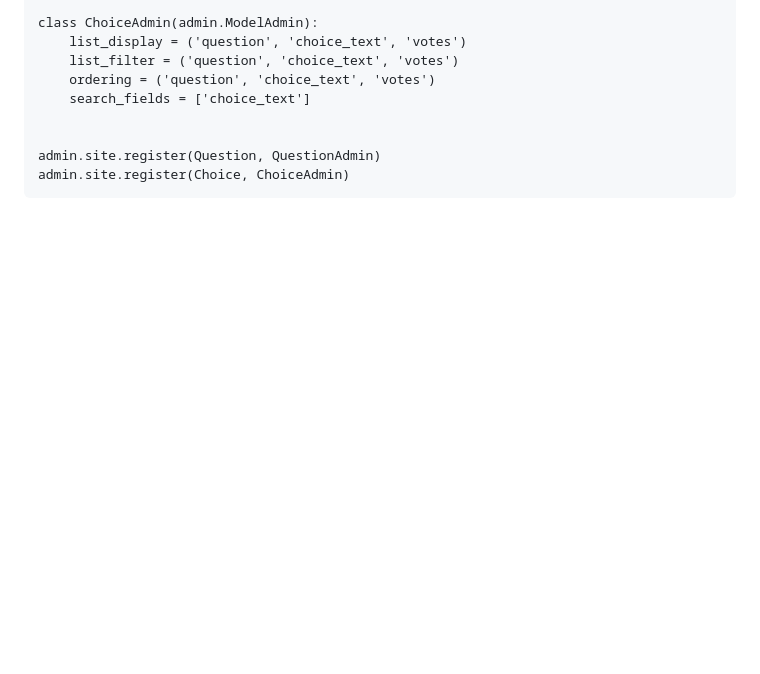
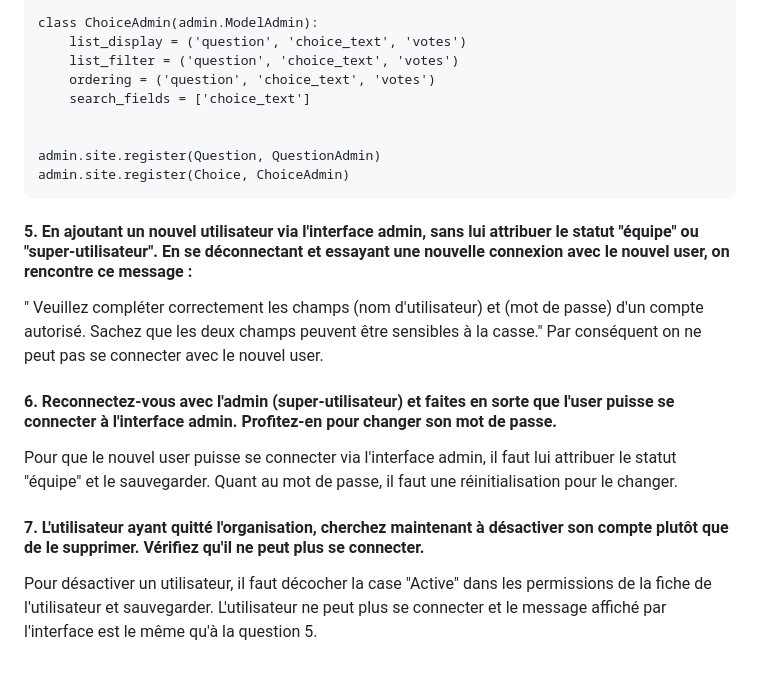
Before and after one commit to Jeandioubate/django_project, a Markdown page: comptes-rendus.md, the part around the change. Drawn GitHub-style; blank space fills up the shorter version.

Commit message:
mise à jour du fichier markdown, réponses des questions 5 à 7.

````diff
--- a/comptes-rendus.md
+++ b/comptes-rendus.md
@@ -81,3 +81,11 @@ class ChoiceAdmin(admin.ModelAdmin):
 admin.site.register(Question, QuestionAdmin)
 admin.site.register(Choice, ChoiceAdmin)
 ```
+#### 5. En ajoutant un nouvel utilisateur via l'interface admin, sans lui attribuer le statut "équipe" ou "super-utilisateur". En se déconnectant et essayant une nouvelle connexion avec le nouvel user, on rencontre ce message :
+" Veuillez compléter correctement les champs (nom d'utilisateur) et (mot de passe) d'un compte autorisé. Sachez que les deux champs peuvent être sensibles à la casse." Par conséquent on ne peut pas se connecter avec le nouvel user.
+#### 6. Reconnectez-vous avec l'admin (super-utilisateur) et faites en sorte que l'user puisse se connecter à l'interface admin. Profitez-en pour changer son mot de passe.
+Pour que le nouvel user puisse se connecter via l'interface admin, il faut lui attribuer le statut "équipe" et le sauvegarder.
+Quant au mot de passe, il faut une réinitialisation pour le changer.
+#### 7. L'utilisateur ayant quitté l'organisation, cherchez maintenant à désactiver son compte plutôt que de le supprimer. Vérifiez qu'il ne peut plus se connecter.
+Pour désactiver un utilisateur, il faut décocher la case "Active" dans les permissions de la fiche de l'utilisateur et sauvegarder.
+L'utilisateur ne peut plus se connecter et le message affiché par l'interface est le même qu'à la question 5.
````
